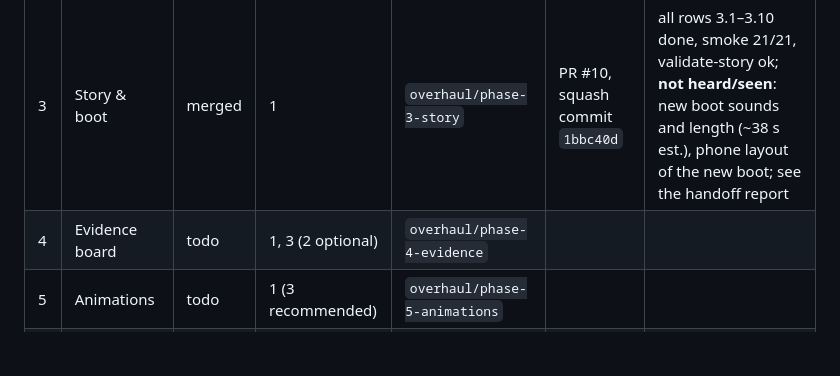
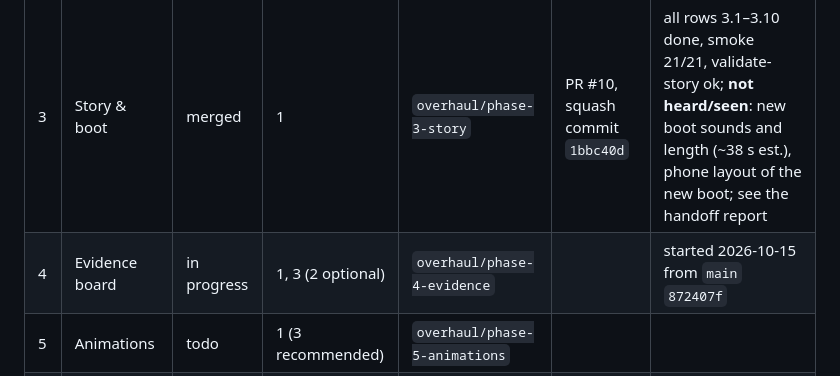
Before and after one commit to Filiposakkq/Website, a Markdown page: docs/overhaul/README.md, the part around the change. Drawn GitHub-style; blank space fills up the shorter version.

```diff
--- a/docs/overhaul/README.md
+++ b/docs/overhaul/README.md
@@ -71,7 +71,7 @@ Update this table in every phase's pull request. Status values: `todo`, `in prog
 | 1 | Foundation & bug fixes | merged | — | `overhaul/phase-1-foundation` | PR #4, squash commit `841cad0` | all rows done, smoke 16/16, owner tested the preview on phone and PC; review findings carried over, see "Known issues carried over" |
 | 2 | Audio | merged | 1 | `overhaul/phase-02-audio` | PR #7, squash commit `b0ea8ee` | all rows done, smoke 20/20, audio-lint 0 problems; **not yet listened to**: owner checklist "Phase 2 only" |
 | 3 | Story & boot | merged | 1 | `overhaul/phase-3-story` | PR #10, squash commit `1bbc40d` | all rows 3.1–3.10 done, smoke 21/21, validate-story ok; **not heard/seen**: new boot sounds and length (~38 s est.), phone layout of the new boot; see the handoff report |
-| 4 | Evidence board | todo | 1, 3 (2 optional) | `overhaul/phase-4-evidence` | | |
+| 4 | Evidence board | in progress | 1, 3 (2 optional) | `overhaul/phase-4-evidence` | | started 2026-10-15 from `main` `872407f` |
 | 5 | Animations | todo | 1 (3 recommended) | `overhaul/phase-5-animations` | | |
 | 6 | TRACED game over | todo | 1, 2, 3, 5 | `overhaul/phase-6-traced` | | |
 | 7 | Developer panel | todo | 1; best after 2–6 | `overhaul/phase-7-devpanel` | | |
```
Also changed, not shown: docs/overhaul/phase-04-evidence-board.md (+8 -0 lines).
